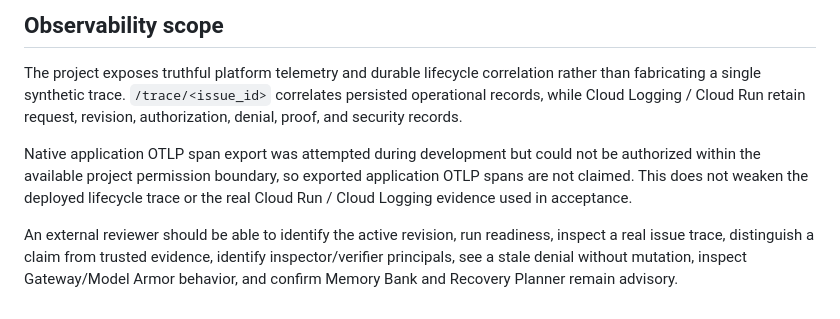
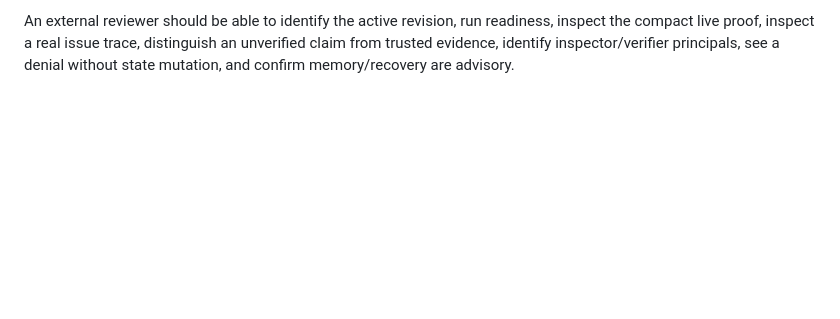
Before and after one commit to Paddyboy76/next-shift, a Markdown page: docs/verification.md, the part around one of its changes. GitHub-like rendering; blank space fills up the shorter version.

```diff
--- a/docs/verification.md
+++ b/docs/verification.md
@@ -169,8 +81,2 @@ The live acceptance sequence is:
 
-## Observability scope
-
-The project exposes truthful platform telemetry and durable lifecycle correlation rather than fabricating a single synthetic trace. `/trace/<issue_id>` correlates persisted operational records, while Cloud Logging / Cloud Run retain request, revision, authorization, denial, proof, and security records.
-
-Native application OTLP span export was attempted during development but could not be authorized within the available project permission boundary, so exported application OTLP spans are not claimed. This does not weaken the deployed lifecycle trace or the real Cloud Run / Cloud Logging evidence used in acceptance.
-
-An external reviewer should be able to identify the active revision, run readiness, inspect a real issue trace, distinguish a claim from trusted evidence, identify inspector/verifier principals, see a stale denial without mutation, inspect Gateway/Model Armor behavior, and confirm Memory Bank and Recovery Planner remain advisory.
+An external reviewer should be able to identify the active revision, run readiness, inspect the compact live proof, inspect a real issue trace, distinguish an unverified claim from trusted evidence, identify inspector/verifier principals, see a denial without state mutation, and confirm memory/recovery are advisory.
```
Also changed, not shown: other parts of docs/verification.md (+25 -113 lines).
